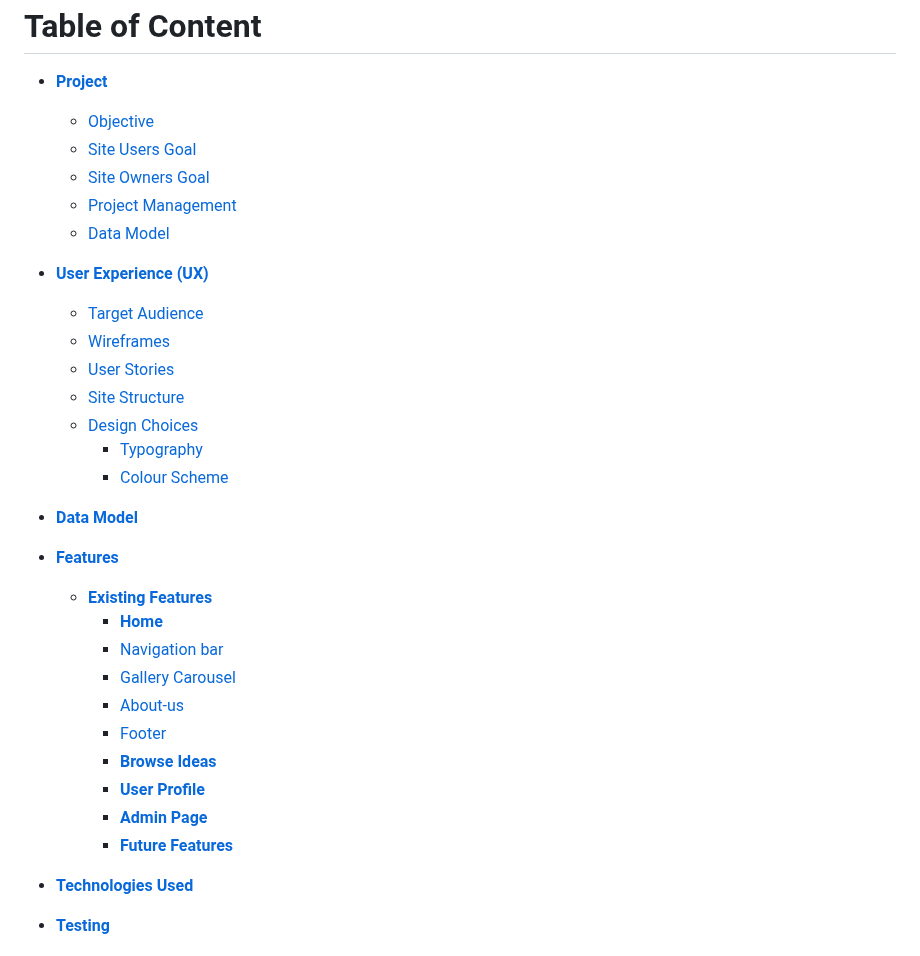
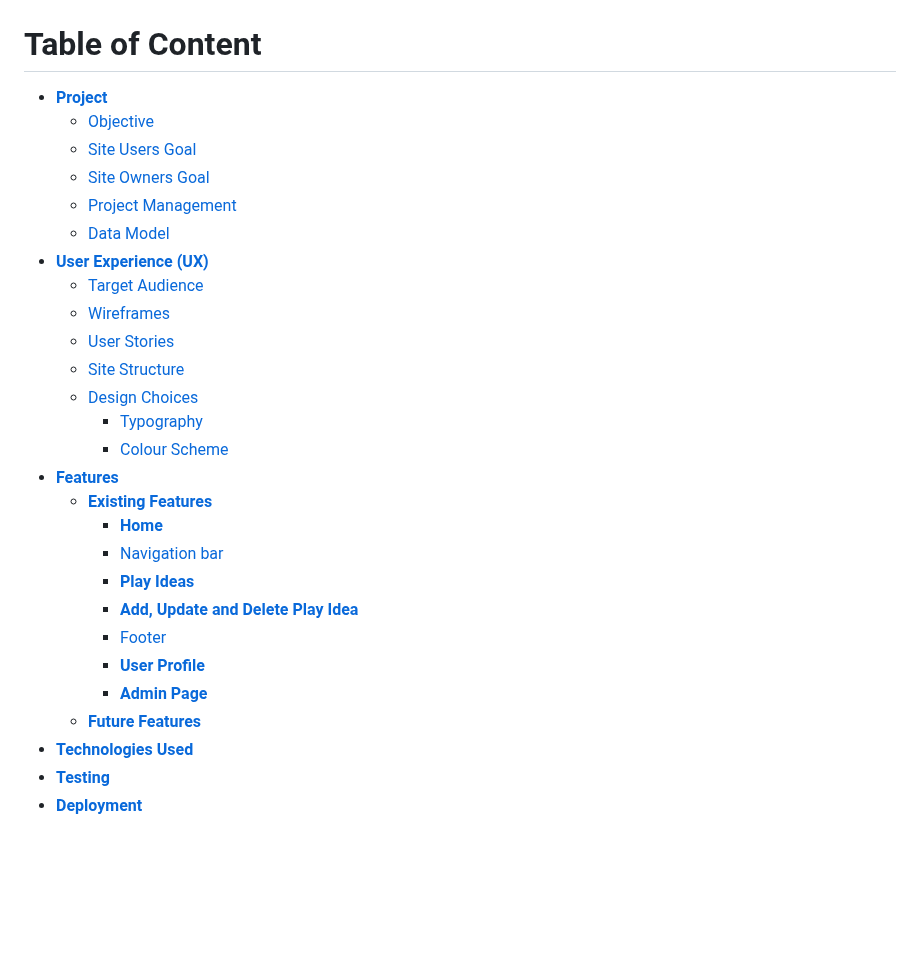
Before and after one commit to fmstacco/its4kids, a Markdown page: README.md, the part around one of its changes. GitHub-like rendering; blank space fills up the shorter version.

```diff
--- a/README.md
+++ b/README.md
@@ -19,7 +19,6 @@ Welcome to the live site here: <a href="https://its4kids.herokuapp.com/" target=
     * [Site Owners Goal](<#site-owners-goal>)
     * [Project Management](<#project-management>)
     * [Data Model](<#data-model>)
-
 * [**User Experience (UX)**](<#user-experience-ux>)
     * [Target Audience](<#target-audience>)
     * [Wireframes](<#wireframes>)
@@ -28,18 +27,16 @@ Welcome to the live site here: <a href="https://its4kids.herokuapp.com/" target=
     * [Design Choices](<#design-choices>)
         *  [Typography](<#typography>)
         *  [Colour Scheme](<#colour-scheme>)
-* [**Data Model**](<#data-model>)
 * [**Features**](<#features>)
     * [**Existing Features**](<#existing-features>)
         * [**Home**](<#home-page>)
         * [Navigation bar](<#navigation-bar>)
-        * [Gallery Carousel](<#gallery-carousel>)
-        * [About-us](<#about-us>)
+        * [**Play Ideas**](<#play-ideas-page>)
+        * [**Add, Update and Delete Play Idea**](#crud-play-idea>)
         * [Footer](<#footer>)
-        * [**Browse Ideas**](<#browse-page>)
         * [**User Profile**](<#user-page>)
         * [**Admin Page**](<#admin-page>)
-        * [**Future Features**](<#future-features>)
+    * [**Future Features**](<#future-features>)
 * [**Technologies Used**](<#technologies-used>)
 * [**Testing**](<#testing>)
 * [**Deployment**](<#deployment>)
```
Also changed, not shown: other parts of README.md (+28 -0 lines).
